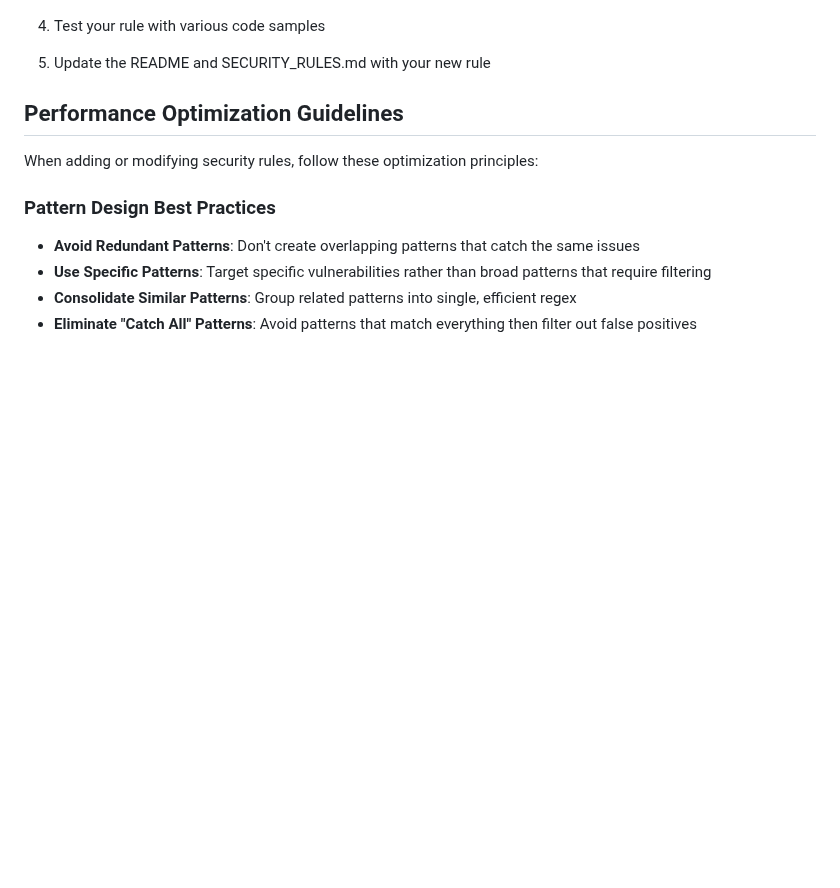
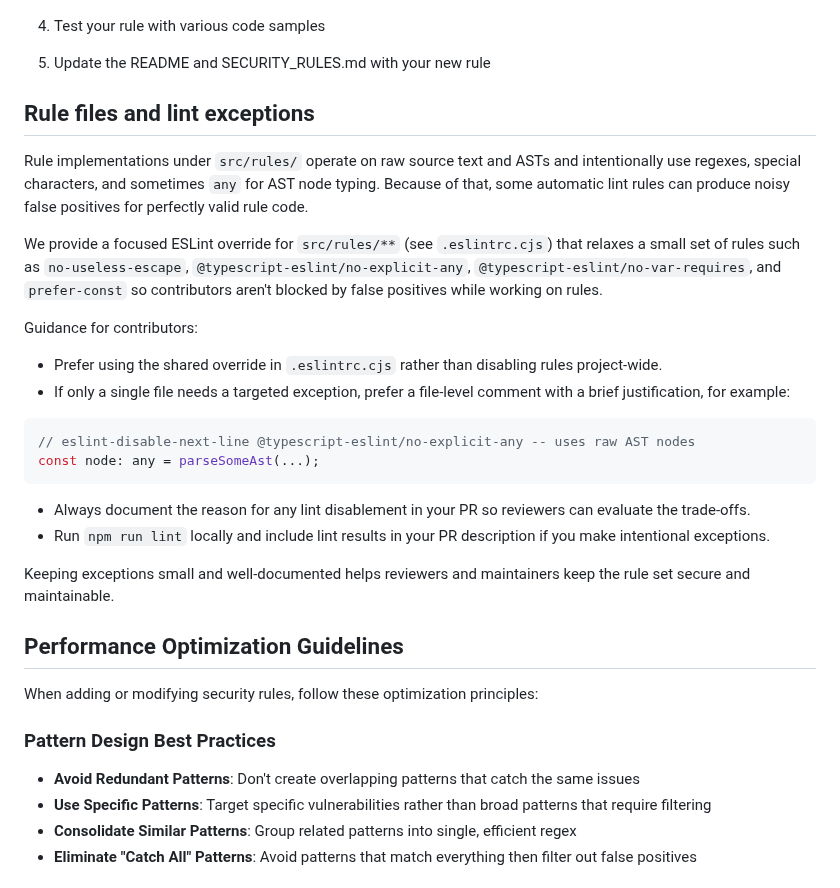
Before and after one commit to Devjosef/vibe-guard, a Markdown page: CONTRIBUTING.md, the part around the change. Rendered like a GitHub page; blank space fills up the shorter version.

Commit message:
Docs: Important note regarding rules and linting

````diff
--- a/CONTRIBUTING.md
+++ b/CONTRIBUTING.md
@@ -107,6 +107,36 @@ export class MyNewRule extends BaseRule {
 
 4. Test your rule with various code samples
 5. Update the README and SECURITY_RULES.md with your new rule
+
+## Rule files and lint exceptions
+
+Rule implementations under `src/rules/` operate on raw source text and ASTs and intentionally use
+regexes, special characters, and sometimes `any` for AST node typing. Because of that, some
+automatic lint rules can produce noisy false positives for perfectly valid rule code.
+
+We provide a focused ESLint override for `src/rules/**` (see `.eslintrc.cjs`) that relaxes a small
+set of rules such as `no-useless-escape`, `@typescript-eslint/no-explicit-any`,
+`@typescript-eslint/no-var-requires`, and `prefer-const` so contributors aren't blocked by false
+positives while working on rules.
+
+Guidance for contributors:
+
+- Prefer using the shared override in `.eslintrc.cjs` rather than disabling rules project-wide.
+- If only a single file needs a targeted exception, prefer a file-level comment with a brief
+  justification, for example:
+
+```ts
+// eslint-disable-next-line @typescript-eslint/no-explicit-any -- uses raw AST nodes
+const node: any = parseSomeAst(...);
+```
+
+- Always document the reason for any lint disablement in your PR so reviewers can evaluate the
+  trade-offs.
+- Run `npm run lint` locally and include lint results in your PR description if you make
+  intentional exceptions.
+
+Keeping exceptions small and well-documented helps reviewers and maintainers keep the rule set
+secure and maintainable.
 
 ## Performance Optimization Guidelines
 
````
